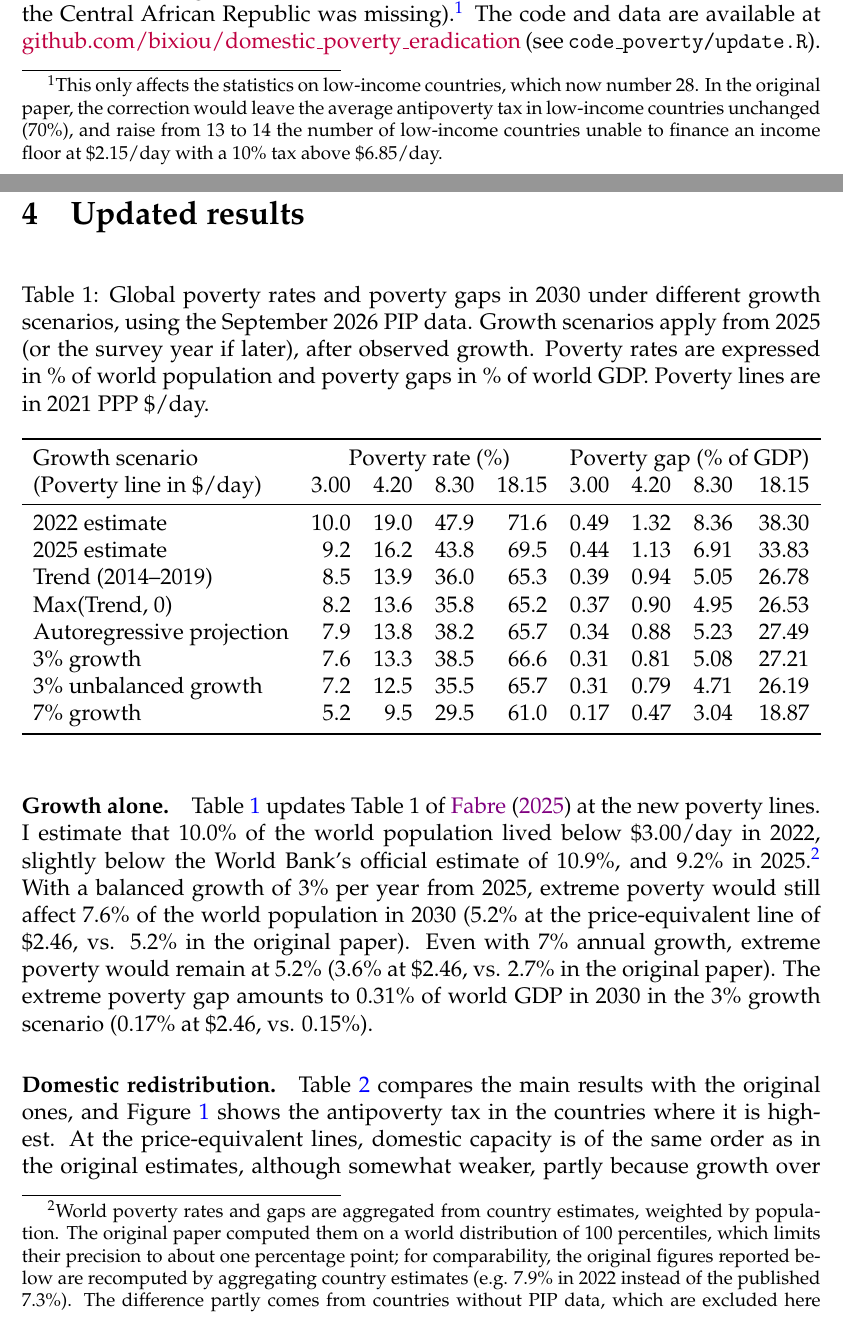
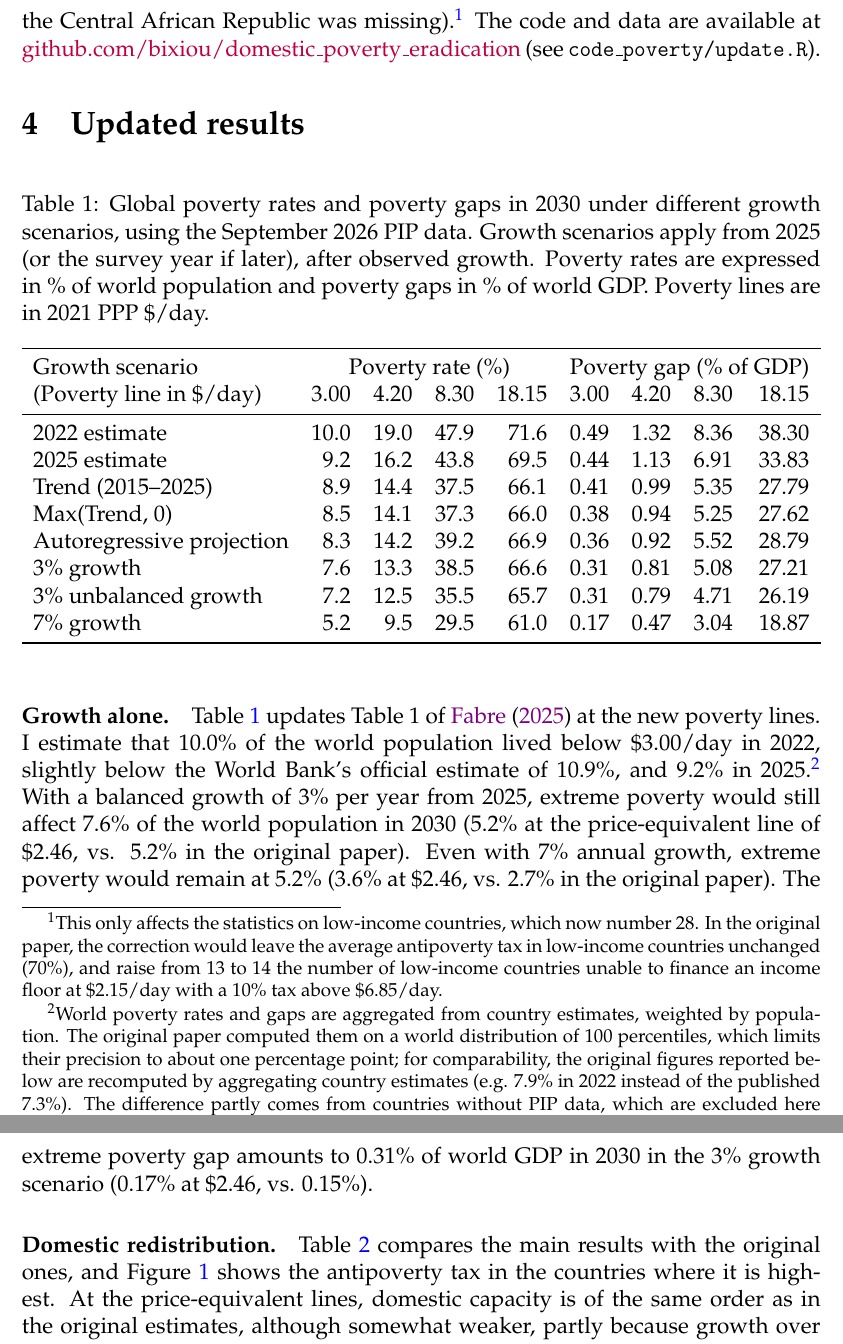
Before and after one commit to bixiou/domestic_poverty_eradication, a LaTeX paper (paper/update.tex, which reads tables/poverty_update.tex, tables/update_numbers.tex): two parts of pages 3 and 4 of 8 before the commit and two parts of pages 4 and 5 of 8 after it, joined at a grey line, cut so that both start at the same text. Compiled offline with pdfLaTeX.

Commit message:
Trend growth over 2015-25; autoregressive projection re-estimated (2015-25 on 1995-2015 growth, applied to 2005-25); text describes both scenarios

```diff
--- a/tables/poverty_update.tex
+++ b/tables/poverty_update.tex
@@ -8,9 +8,9 @@
 \midrule
 2022 estimate & 10.0 & 19.0 & 47.9 & 71.6 & 0.49 & 1.32 & 8.36 & 38.30\\
 2025 estimate & 9.2 & 16.2 & 43.8 & 69.5 & 0.44 & 1.13 & 6.91 & 33.83\\
-Trend (2014--2019) & 8.5 & 13.9 & 36.0 & 65.3 & 0.39 & 0.94 & 5.05 & 26.78\\
-Max(Trend, 0) & 8.2 & 13.6 & 35.8 & 65.2 & 0.37 & 0.90 & 4.95 & 26.53\\
-Autoregressive projection & 7.9 & 13.8 & 38.2 & 65.7 & 0.34 & 0.88 & 5.23 & 27.49\\
+Trend (2015--2025) & 8.9 & 14.4 & 37.5 & 66.1 & 0.41 & 0.99 & 5.35 & 27.79\\
+Max(Trend, 0) & 8.5 & 14.1 & 37.3 & 66.0 & 0.38 & 0.94 & 5.25 & 27.62\\
+Autoregressive projection & 8.3 & 14.2 & 39.2 & 66.9 & 0.36 & 0.92 & 5.52 & 28.79\\
 3\% growth & 7.6 & 13.3 & 38.5 & 66.6 & 0.31 & 0.81 & 5.08 & 27.21\\
 3\% unbalanced growth & 7.2 & 12.5 & 35.5 & 65.7 & 0.31 & 0.79 & 4.71 & 26.19\\
 7\% growth & 5.2 & 9.5 & 29.5 & 61.0 & 0.17 & 0.47 & 3.04 & 18.87\\
--- a/tables/update_numbers.tex
+++ b/tables/update_numbers.tex
@@ -2,12 +2,17 @@
 \newcommand{\upRatePovNow}{10.0}
 \newcommand{\upRatePovTwentyFive}{9.2}
 \newcommand{\upRatePovThree}{7.6}
-\newcommand{\upRatePovTrend}{8.5}
+\newcommand{\upRatePovTrend}{8.9}
 \newcommand{\upRatePovSeven}{5.2}
 \newcommand{\upGapNow}{0.49}
 \newcommand{\upGapThree}{0.31}
 \newcommand{\upShareSurveyRecent}{63}
 \newcommand{\upNbCountries}{171}
+\newcommand{\upRegSlope}{0.179}
+\newcommand{\upRegQuad}{-0.0146}
+\newcommand{\upRegIntercept}{0.956}
+\newcommand{\upRegRsq}{0.03}
+\newcommand{\upRegN}{181}
 \newcommand{\upNbCapEight}{11}
 \newcommand{\upCountriesCapEight}{Burundi, Central African Republic, D.R. Congo, Haiti, Madagascar, Malawi, Mozambique, South Sudan, Sudan, Timor-Leste and Zambia}
 \newcommand{\upNbCapEightLIC}{9}
@@ -23,7 +28,7 @@
 \newcommand{\upTaxEighteenTrendIND}{0}
 \newcommand{\upTaxEighteenThreeIND}{0.12}
 \newcommand{\upRateThreeIND}{1.0}
-\newcommand{\upTrendIND}{5.5}
+\newcommand{\upTrendIND}{4.8}
 \newcommand{\upNbFloor}{30}
 \newcommand{\upNbFloorLIC}{18}
 \newcommand{\upNbFloorSeven}{20}
```
Also changed, not shown: paper/update_body.tex (+1 -1 lines), paper/eb.pdf, paper/update.pdf, 2 other files.
